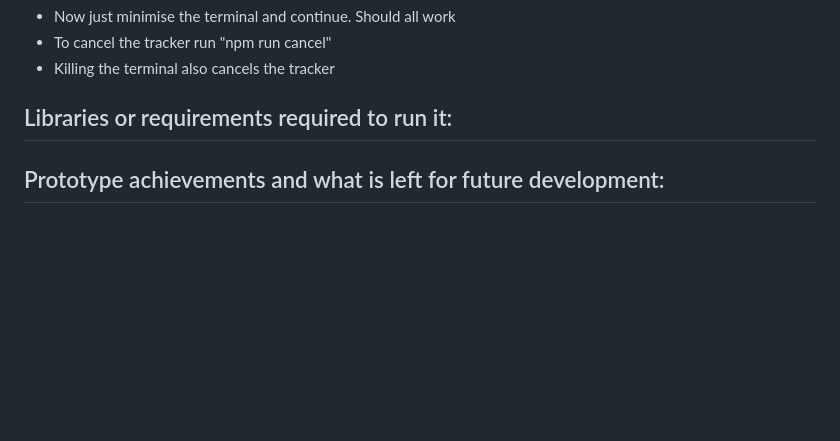
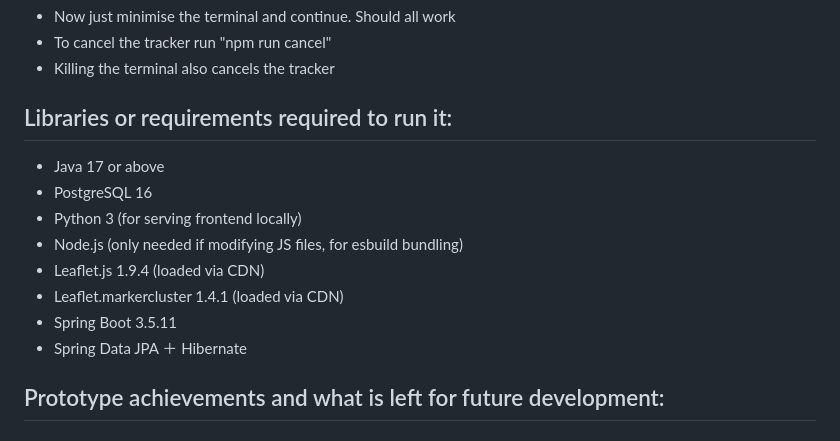
Before and after one commit to Army-man-gif/HeritageScope, a Markdown page: README.md, the part around the change. Rendered like a GitHub page; blank space fills up the shorter version.

Commit message:
Edit README.md : add libraries list

```diff
--- a/README.md
+++ b/README.md
@@ -47,7 +47,14 @@ Initial build complete! Watching for changes...
 - Killing the terminal also cancels the tracker
 
 ## Libraries or requirements required to run it:
-
+- Java 17 or above
+- PostgreSQL 16
+- Python 3 (for serving frontend locally)
+- Node.js (only needed if modifying JS files, for esbuild bundling)
+- Leaflet.js 1.9.4 (loaded via CDN)
+- Leaflet.markercluster 1.4.1 (loaded via CDN)
+- Spring Boot 3.5.11
+- Spring Data JPA ＋ Hibernate
 
 ##  Prototype achievements and what is left for future development:
 ### Feature List
```
